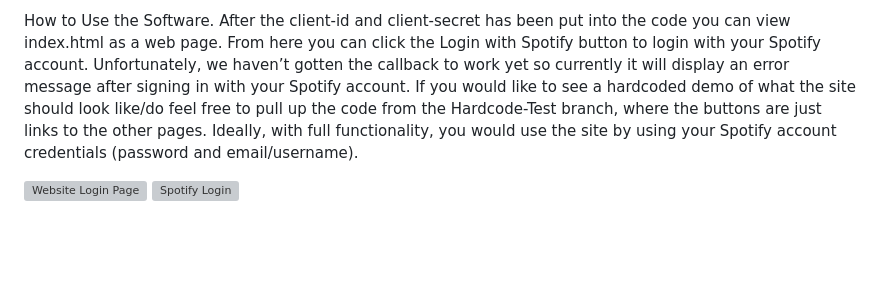
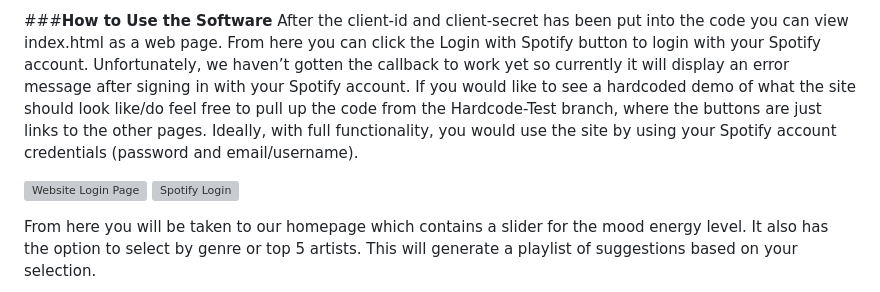
Before and after one commit to Neural-Node/CSCD350-Spotify_Curation_Site, a Markdown page: README.md, the part around one of its changes. GitHub-like rendering; blank space fills up the shorter version; grey boxes are pictures that could not be loaded.

Commit message:
Update README.md images pt4

```diff
--- a/README.md
+++ b/README.md
@@ -43,11 +45,11 @@ There is one other place where the data in the Basic Information section of the
 
 
-
-How to Use the Software.
+###**How to Use the Software**
 	After the client-id and client-secret has been put into the code you can view index.html as a web page. From here you can click the Login with Spotify button to login with your Spotify account. Unfortunately, we haven’t gotten the callback to work yet so currently it will display an error message after signing in with your Spotify account. If you would like to see a hardcoded demo of what the site should look like/do feel free to pull up the code from the Hardcode-Test branch, where the buttons are just links to the other pages.
 Ideally, with full functionality, you would use the site by using your Spotify account credentials (password and email/username).
 
 ![Website Login Page](https://cdn.discordapp.com/attachments/1101196273236844645/1117277786369953832/Screenshot_2023-06-10_183751.png)
 ![Spotify Login](https://cdn.discordapp.com/attachments/1101196273236844645/1117277786097332254/Screenshot_2023-06-10_183832.png)
 
+From here you will be taken to our homepage which contains a slider for the mood energy level. It also has the option to select by genre or top 5 artists. This will generate a playlist of suggestions based on your selection.
 
```
Also changed, not shown: other parts of README.md (+15 -10 lines).
